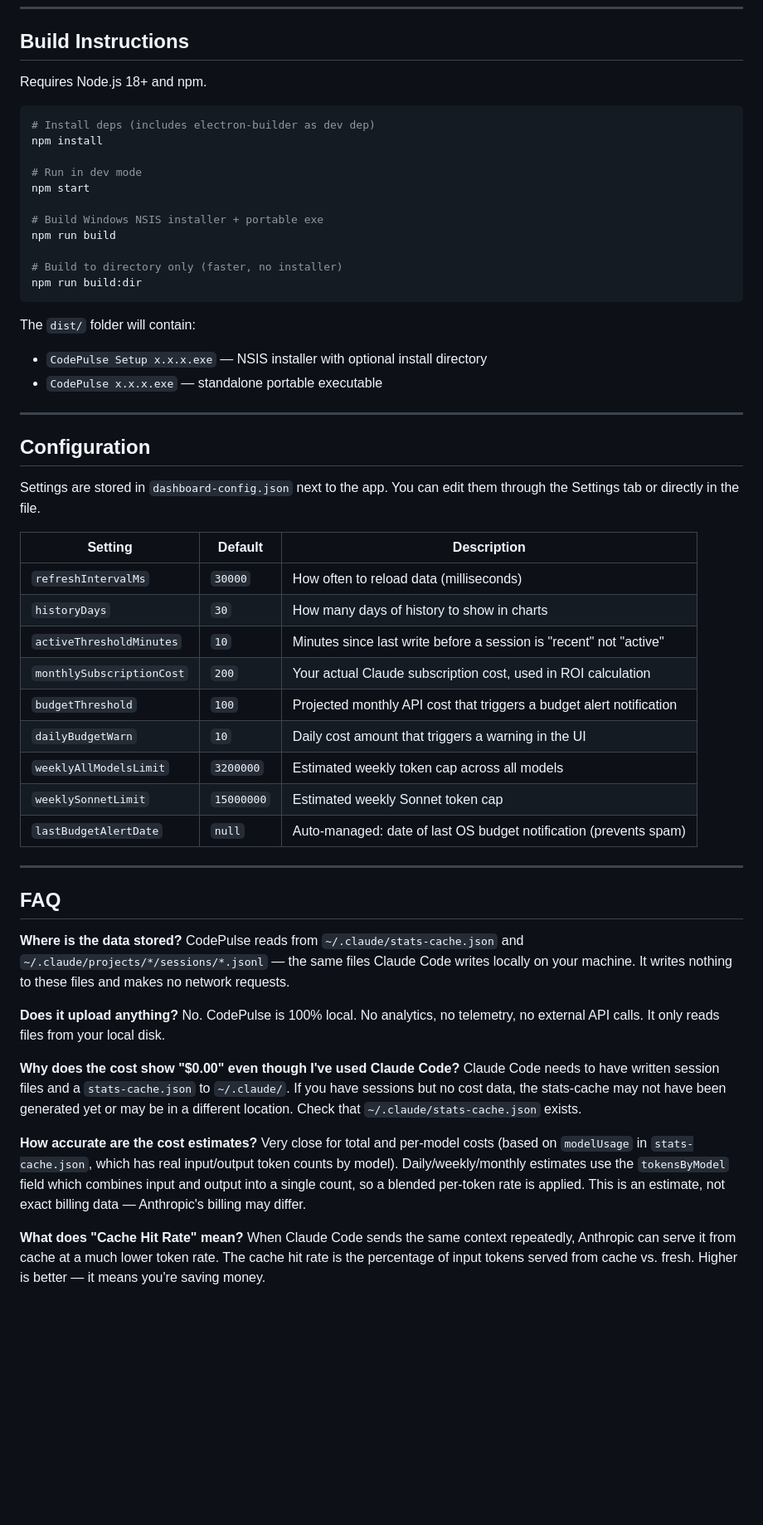
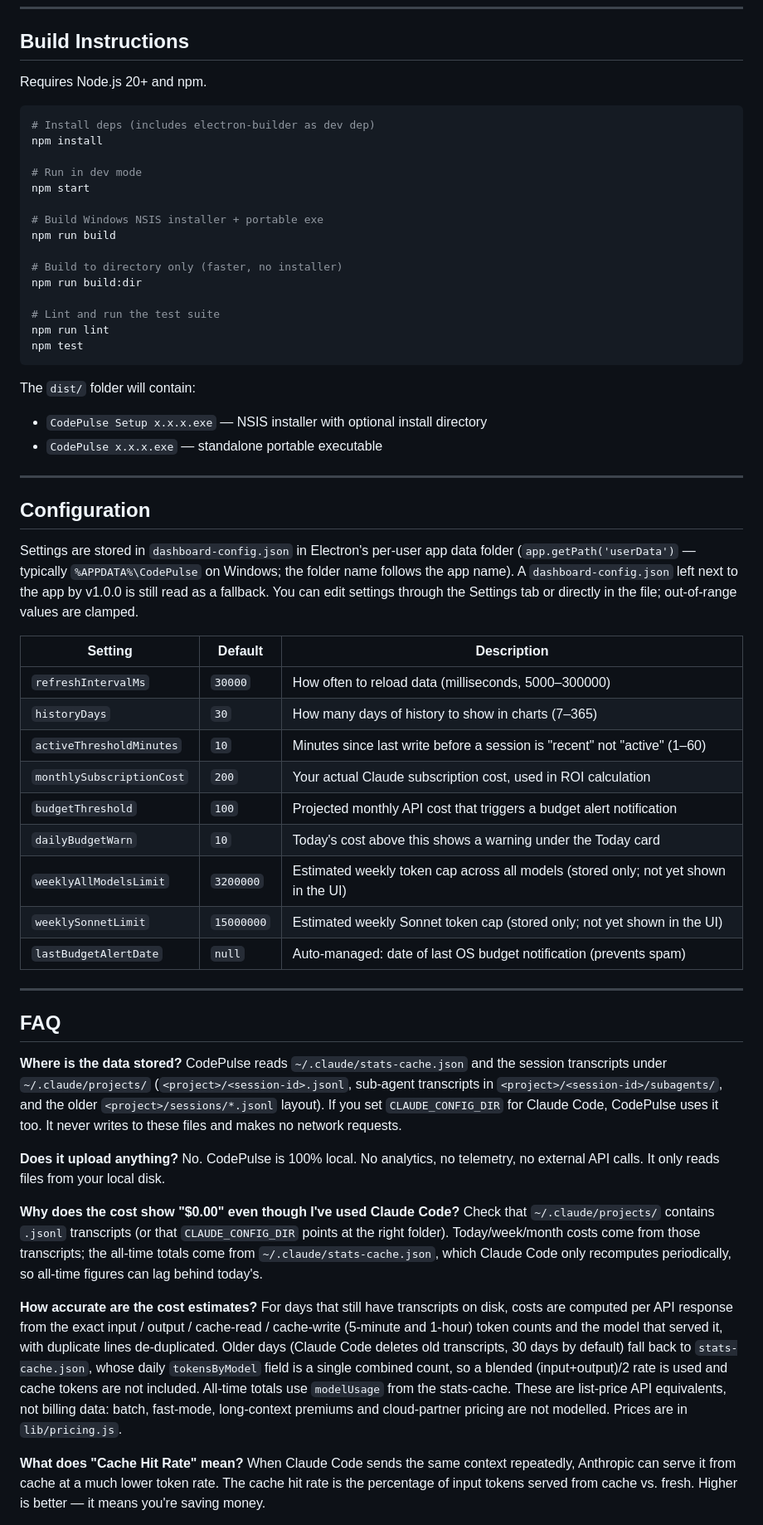
Before and after one commit to pueblokc/codepulse, a Markdown page: README.md, the part around one of its changes. Shown at 83% size. Drawn GitHub-style; blank space fills up the shorter version.

````diff
--- a/README.md
+++ b/README.md
@@ -86,7 +86,7 @@ npm run build
 
 ## Build Instructions
 
-Requires Node.js 18+ and npm.
+Requires Node.js 20+ and npm.
 
 ```bash
 # Install deps (includes electron-builder as dev dep)
@@ -100,6 +100,10 @@ npm run build
 
 # Build to directory only (faster, no installer)
 npm run build:dir
+
+# Lint and run the test suite
+npm run lint
+npm test
 ```
 
 The `dist/` folder will contain:
@@ -110,18 +114,18 @@ The `dist/` folder will contain:
 
 ## Configuration
 
-Settings are stored in `dashboard-config.json` next to the app. You can edit them through the Settings tab or directly in the file.
+Settings are stored in `dashboard-config.json` in Electron's per-user app data folder (`app.getPath('userData')` — typically `%APPDATA%\CodePulse` on Windows; the folder name follows the app name). A `dashboard-config.json` left next to the app by v1.0.0 is still read as a fallback. You can edit settings through the Settings tab or directly in the file; out-of-range values are clamped.
 
 | Setting | Default | Description |
 |---------|---------|-------------|
-| `refreshIntervalMs` | `30000` | How often to reload data (milliseconds) |
-| `historyDays` | `30` | How many days of history to show in charts |
-| `activeThresholdMinutes` | `10` | Minutes since last write before a session is "recent" not "active" |
+| `refreshIntervalMs` | `30000` | How often to reload data (milliseconds, 5000–300000) |
+| `historyDays` | `30` | How many days of history to show in charts (7–365) |
+| `activeThresholdMinutes` | `10` | Minutes since last write before a session is "recent" not "active" (1–60) |
 | `monthlySubscriptionCost` | `200` | Your actual Claude subscription cost, used in ROI calculation |
 | `budgetThreshold` | `100` | Projected monthly API cost that triggers a budget alert notification |
-| `dailyBudgetWarn` | `10` | Daily cost amount that triggers a warning in the UI |
-| `weeklyAllModelsLimit` | `3200000` | Estimated weekly token cap across all models |
-| `weeklySonnetLimit` | `15000000` | Estimated weekly Sonnet token cap |
+| `dailyBudgetWarn` | `10` | Today's cost above this shows a warning under the Today card |
+| `weeklyAllModelsLimit` | `3200000` | Estimated weekly token cap across all models (stored only; not yet shown in the UI) |
+| `weeklySonnetLimit` | `15000000` | Estimated weekly Sonnet token cap (stored only; not yet shown in the UI) |
 | `lastBudgetAlertDate` | `null` | Auto-managed: date of last OS budget notification (prevents spam) |
 
 ---
@@ -129,16 +133,16 @@ Settings are stored in `dashboard-config.json` next to the app. You can edit the
 ## FAQ
 
 **Where is the data stored?**
-CodePulse reads from `~/.claude/stats-cache.json` and `~/.claude/projects/*/sessions/*.jsonl` — the same files Claude Code writes locally on your machine. It writes nothing to these files and makes no network requests.
+CodePulse reads `~/.claude/stats-cache.json` and the session transcripts under `~/.claude/projects/` (`<project>/<session-id>.jsonl`, sub-agent transcripts in `<project>/<session-id>/subagents/`, and the older `<project>/sessions/*.jsonl` layout). If you set `CLAUDE_CONFIG_DIR` for Claude Code, CodePulse uses it too. It never writes to these files and makes no network requests.
 
 **Does it upload anything?**
 No. CodePulse is 100% local. No analytics, no telemetry, no external API calls. It only reads files from your local disk.
 
 **Why does the cost show "$0.00" even though I've used Claude Code?**
-Claude Code needs to have written session files and a `stats-cache.json` to `~/.claude/`. If you have sessions but no cost data, the stats-cache may not have been generated yet or may be in a different location. Check that `~/.claude/stats-cache.json` exists.
+Check that `~/.claude/projects/` contains `.jsonl` transcripts (or that `CLAUDE_CONFIG_DIR` points at the right folder). Today/week/month costs come from those transcripts; the all-time totals come from `~/.claude/stats-cache.json`, which Claude Code only recomputes periodically, so all-time figures can lag behind today's.
 
 **How accurate are the cost estimates?**
-Very close for total and per-model costs (based on `modelUsage` in `stats-cache.json`, which has real input/output token counts by model). Daily/weekly/monthly estimates use the `tokensByModel` field which combines input and output into a single count, so a blended per-token rate is applied. This is an estimate, not exact billing data — Anthropic's billing may differ.
+For days that still have transcripts on disk, costs are computed per API response from the exact input / output / cache-read / cache-write (5-minute and 1-hour) token counts and the model that served it, with duplicate lines de-duplicated. Older days (Claude Code deletes old transcripts, 30 days by default) fall back to `stats-cache.json`, whose daily `tokensByModel` field is a single combined count, so a blended (input+output)/2 rate is used and cache tokens are not included. All-time totals use `modelUsage` from the stats-cache. These are list-price API equivalents, not billing data: batch, fast-mode, long-context premiums and cloud-partner pricing are not modelled. Prices are in `lib/pricing.js`.
 
 **What does "Cache Hit Rate" mean?**
 When Claude Code sends the same context repeatedly, Anthropic can serve it from cache at a much lower token rate. The cache hit rate is the percentage of input tokens served from cache vs. fresh. Higher is better — it means you're saving money.
````
Also changed, not shown: other parts of README.md (+9 -8 lines), ARCHITECTURE.md (added, +93 -0 lines).
